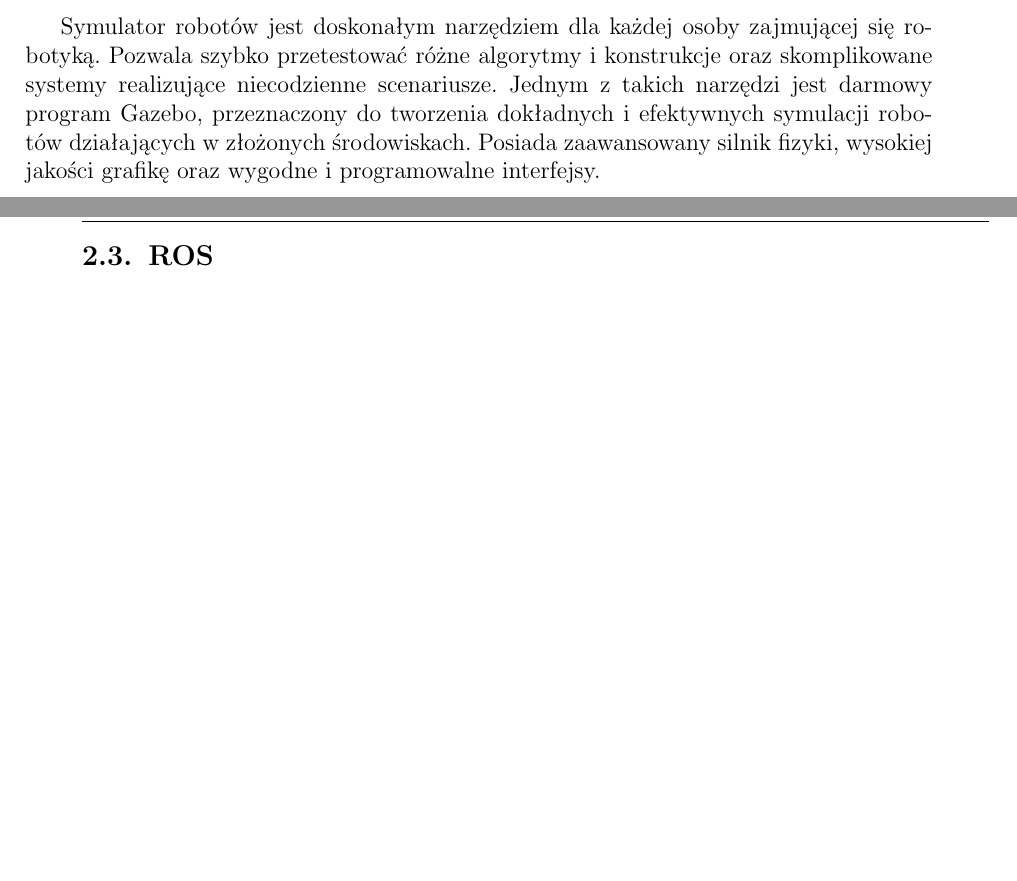
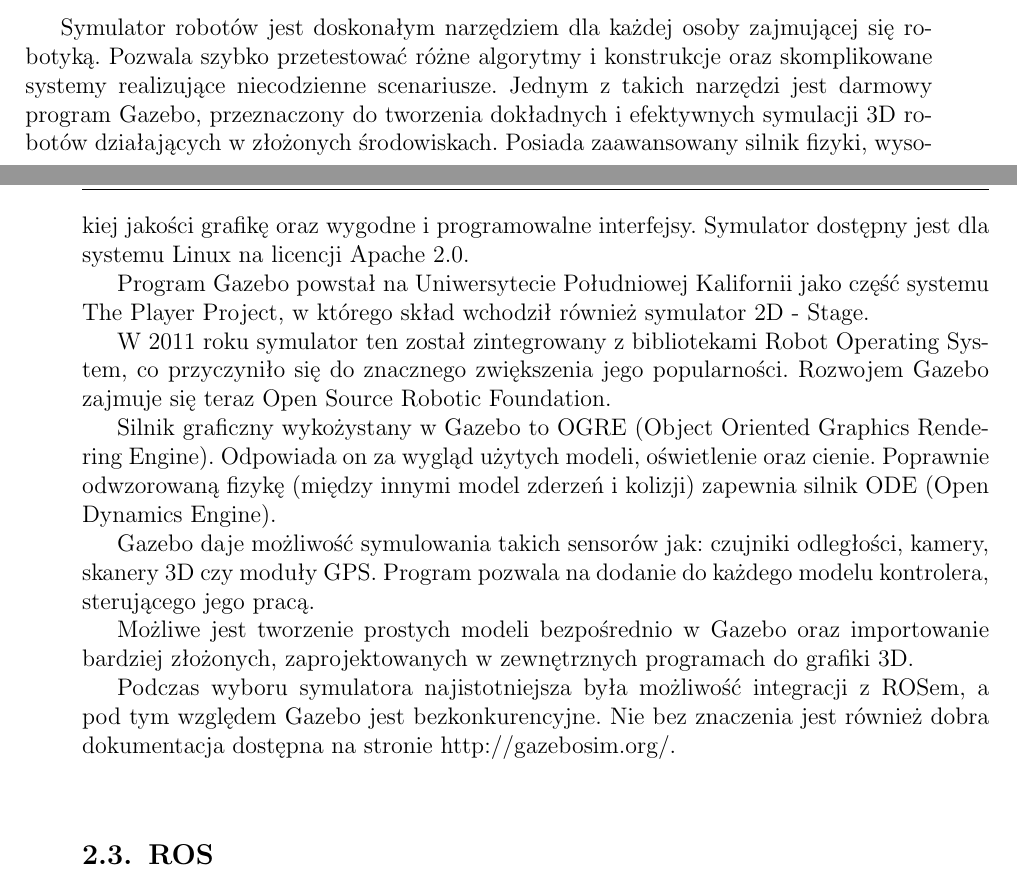
Before and after one commit to ProjektPrzejsciowy/raport, a LaTeX document (raport.tex, which reads wykorzystane_narzedzia/gazebo.tex): two parts of pages 9 and 10 of 39 before the commit and two parts of pages 9 and 10 of 41 after it, joined at a grey line, cut so that both start at the same text, the shorter picture padded with empty space. Compiled offline with pdfLaTeX; the source files are stored in an older character set and shown here as Unicode.

Commit message:
Dodany fragment o Gazebo

```diff
--- a/wykorzystane_narzedzia/gazebo.tex
+++ b/wykorzystane_narzedzia/gazebo.tex
@@ -1,3 +1,15 @@
 \section{Gazebo}
 
-Symulator robotów jest doskonałym narzędziem dla każdej osoby zajmującej się robotyką. Pozwala szybko przetestować różne algorytmy i konstrukcje oraz skomplikowane systemy realizujące niecodzienne scenariusze. Jednym z takich narzędzi jest darmowy program Gazebo, przeznaczony do tworzenia dokładnych i efektywnych symulacji robotów działających w złożonych środowiskach. Posiada zaawansowany silnik fizyki, wysokiej jakości grafikę oraz wygodne i programowalne interfejsy.
+Symulator robotów jest doskonałym narzędziem dla każdej osoby zajmującej się robotyką. Pozwala szybko przetestować różne algorytmy i konstrukcje oraz skomplikowane systemy realizujące niecodzienne scenariusze. Jednym z takich narzędzi jest darmowy program Gazebo, przeznaczony do tworzenia dokładnych i efektywnych symulacji 3D robotów działających w złożonych środowiskach. Posiada zaawansowany silnik fizyki, wysokiej jakości grafikę oraz wygodne i programowalne interfejsy. Symulator dostępny jest dla systemu Linux na licencji Apache 2.0.
+
+Program Gazebo powstał na Uniwersytecie Południowej Kalifornii jako część systemu The Player Project, w którego skład wchodził również symulator 2D - Stage.
+
+W 2011 roku symulator ten został zintegrowany z bibliotekami Robot Operating System, co przyczyniło się do znacznego zwiększenia jego popularności. Rozwojem Gazebo zajmuje się teraz Open Source Robotic Foundation.
+
+Silnik graficzny wykożystany w Gazebo to OGRE (Object Oriented Graphics Rendering Engine). Odpowiada on za wygląd użytych modeli, oświetlenie oraz cienie. Poprawnie odwzorowaną fizykę (między innymi model zderzeń i kolizji) zapewnia silnik ODE (Open Dynamics Engine).
+
+Gazebo daje możliwość symulowania takich sensorów jak: czujniki odległości, kamery, skanery 3D czy moduły GPS. Program pozwala na dodanie do każdego modelu kontrolera, sterującego jego pracą.
+
+Możliwe jest tworzenie prostych modeli bezpośrednio w Gazebo oraz importowanie bardziej złożonych, zaprojektowanych w zewnętrznych programach do grafiki 3D.
+
+Podczas wyboru symulatora najistotniejsza była możliwość integracji z ROSem, a pod tym względem Gazebo jest bezkonkurencyjne. Nie bez znaczenia jest również dobra dokumentacja dostępna na stronie http://gazebosim.org/.
```
